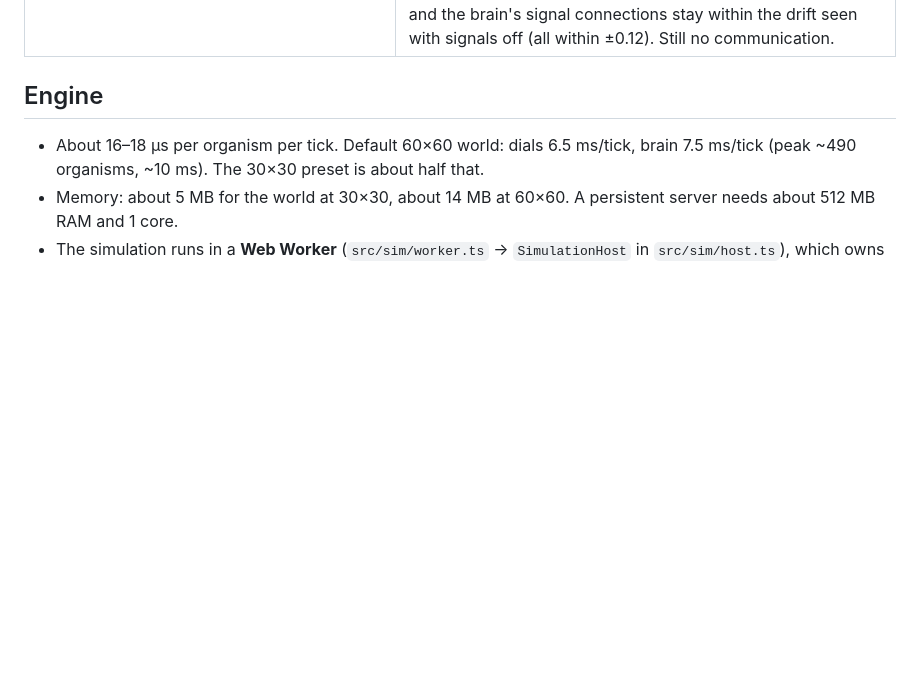
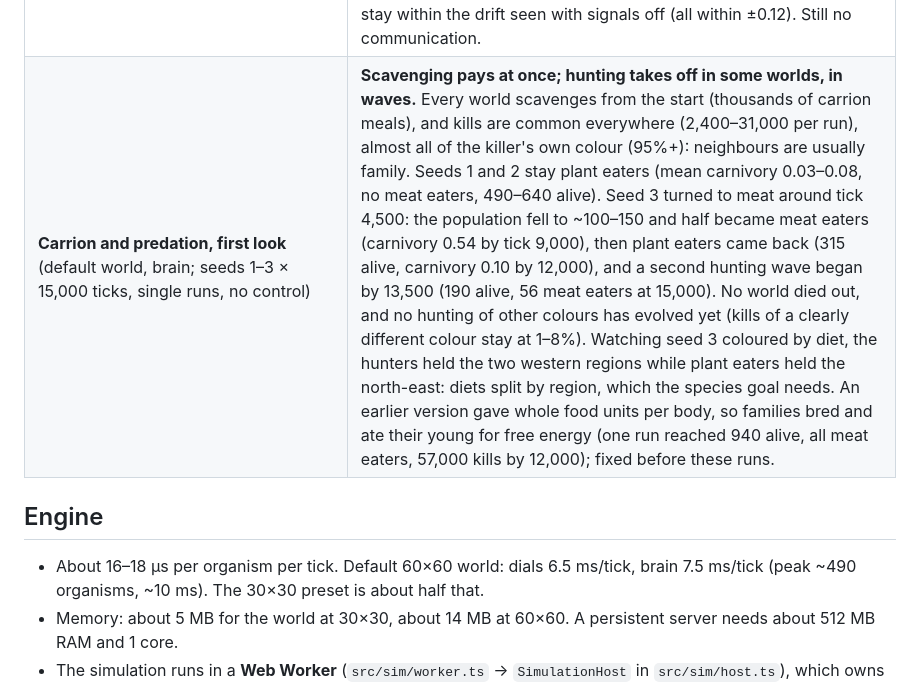
Before and after one commit to jcoleman1005/artificial-life, a Markdown page: docs/STATUS.md, the part around the change. Rendered like a GitHub page; blank space fills up the shorter version.

Commit message:
Status: first look at carrion and predation (three seeds)
Co-Authored-By: Claude Opus 5.5 <noreply@anthropic.com>
Claude-Session: https://claude.ai/code/session_015NQobBssX4UND8qFwKtz4o

```diff
--- a/docs/STATUS.md
+++ b/docs/STATUS.md
@@ -72,6 +72,7 @@ _Last updated: 2026-10-25._
 | **Each ability on vs off on the merged world** (60×60, 4 staggered regions, brain, signals on; one switch off at a time, the others on; `docs/experiments/mobility-*.txt`) | **Squeezing is what matters.** Squeeze off → on: blocked moves 49.5% → 5.1%, average population 405 → 608 and lean low 340 → 524 (both 8/8); the ability spreads to 99% and resting rises 16% → 62%. Diagonals spread (69% vs 23% drift) but cost a little (avg pop 649 → 608, lower in 6/8). Leaping is selected against (8% vs 25% drift), used in 0.02% of actions, and costs a little too (627 → 608, lower in 7/8). |
 | **Dispersal on vs off** (default world, brain, leap off; `docs/experiments/dispersal.txt`) | **A small benefit; crowding and clustering unchanged.** Children are born 1.75 cells away on average (1.03 with it off, 8/8). Blocked moves stay at 5.0% (squeezing already solved crowding) and look-alike neighbours are unchanged (0.85 vs 0.84), so family clustering is not set by birth distance. Lean low +12 (548 vs 535, 6/8), births +3% (6/8), moves between regions +21% (420 vs 346, 7/8). Evolved dispersal distance settles slightly below its neutral drift (2.1 vs 2.4): long throws are not favoured. |
 | **Windfalls on vs off, signals on and off** (`docs/experiments/windfalls-signals-on.txt`, `-off.txt`) | **Windfalls don't give signals a job yet.** Organisms eat ~70% of windfall food whether or not signals exist (67% with, 70% without), so a call has little to add. No effect on population (avg pop −1 with signals, +8 without, 4/8 each); births +2–3%. Organisms standing on windfall food signal at 4.3% vs 2.0% overall, but receivers move toward signals at chance (47.6%) and the brain's signal connections stay within the drift seen with signals off (all within ±0.12). Still no communication. |
+| **Carrion and predation, first look** (default world, brain; seeds 1–3 × 15,000 ticks, single runs, no control) | **Scavenging pays at once; hunting takes off in some worlds, in waves.** Every world scavenges from the start (thousands of carrion meals), and kills are common everywhere (2,400–31,000 per run), almost all of the killer's own colour (95%+): neighbours are usually family. Seeds 1 and 2 stay plant eaters (mean carnivory 0.03–0.08, no meat eaters, 490–640 alive). Seed 3 turned to meat around tick 4,500: the population fell to ~100–150 and half became meat eaters (carnivory 0.54 by tick 9,000), then plant eaters came back (315 alive, carnivory 0.10 by 12,000), and a second hunting wave began by 13,500 (190 alive, 56 meat eaters at 15,000). No world died out, and no hunting of other colours has evolved yet (kills of a clearly different colour stay at 1–8%). Watching seed 3 coloured by diet, the hunters held the two western regions while plant eaters held the north-east: diets split by region, which the species goal needs. An earlier version gave whole food units per body, so families bred and ate their young for free energy (one run reached 940 alive, all meat eaters, 57,000 kills by 12,000); fixed before these runs. |
 
 ## Engine
 
```
